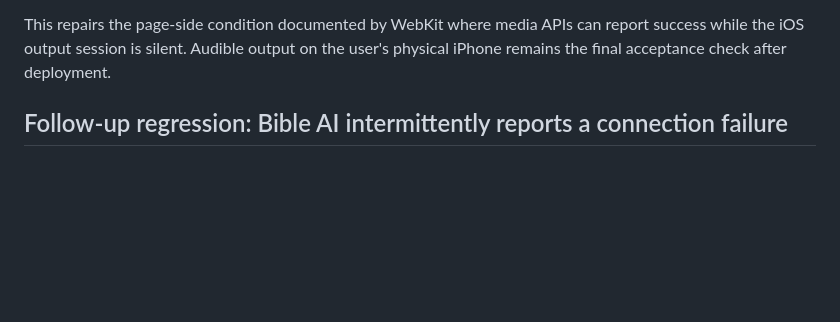
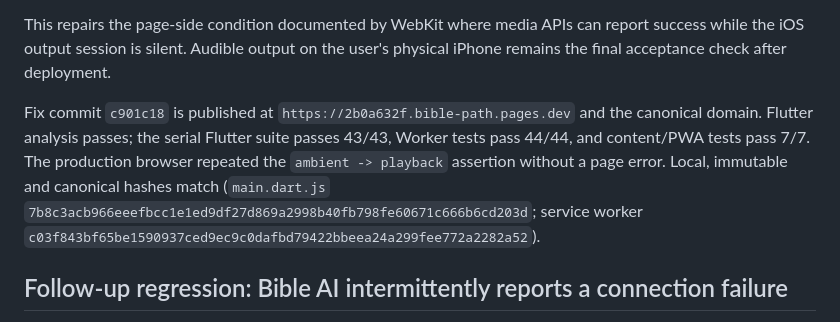
Before and after one commit to alexandrediamante/bible-path, a Markdown page: qa/2026-10-25-production/report.md, the part around the change. Drawn GitHub-style; blank space fills up the shorter version.

```diff
--- a/qa/2026-10-25-production/report.md
+++ b/qa/2026-10-25-production/report.md
@@ -34,6 +34,16 @@ unchanged. The same assertion now passes with `ambient -> playback`.
 This repairs the page-side condition documented by WebKit where media APIs can
 report success while the iOS output session is silent. Audible output on the
 user's physical iPhone remains the final acceptance check after deployment.
+
+Fix commit `c901c18` is published at
+`https://2b0a632f.bible-path.pages.dev` and the canonical domain. Flutter
+analysis passes; the serial Flutter suite passes 43/43, Worker tests pass
+44/44, and content/PWA tests pass 7/7. The production browser repeated the
+`ambient -> playback` assertion without a page error. Local, immutable and
+canonical hashes match (`main.dart.js`
+`7b8c3acb966eeefbcc1e1ed9df27d869a2998b40fb798fe60671c666b6cd203d`;
+service worker
+`c03f843bf65be1590937ced9ec9c0dafbd79422bbeea24a299fee772a2282a52`).
 
 ## Follow-up regression: Bible AI intermittently reports a connection failure
 
```
Also changed, not shown: HANDOFF.md (+9 -0 lines).
